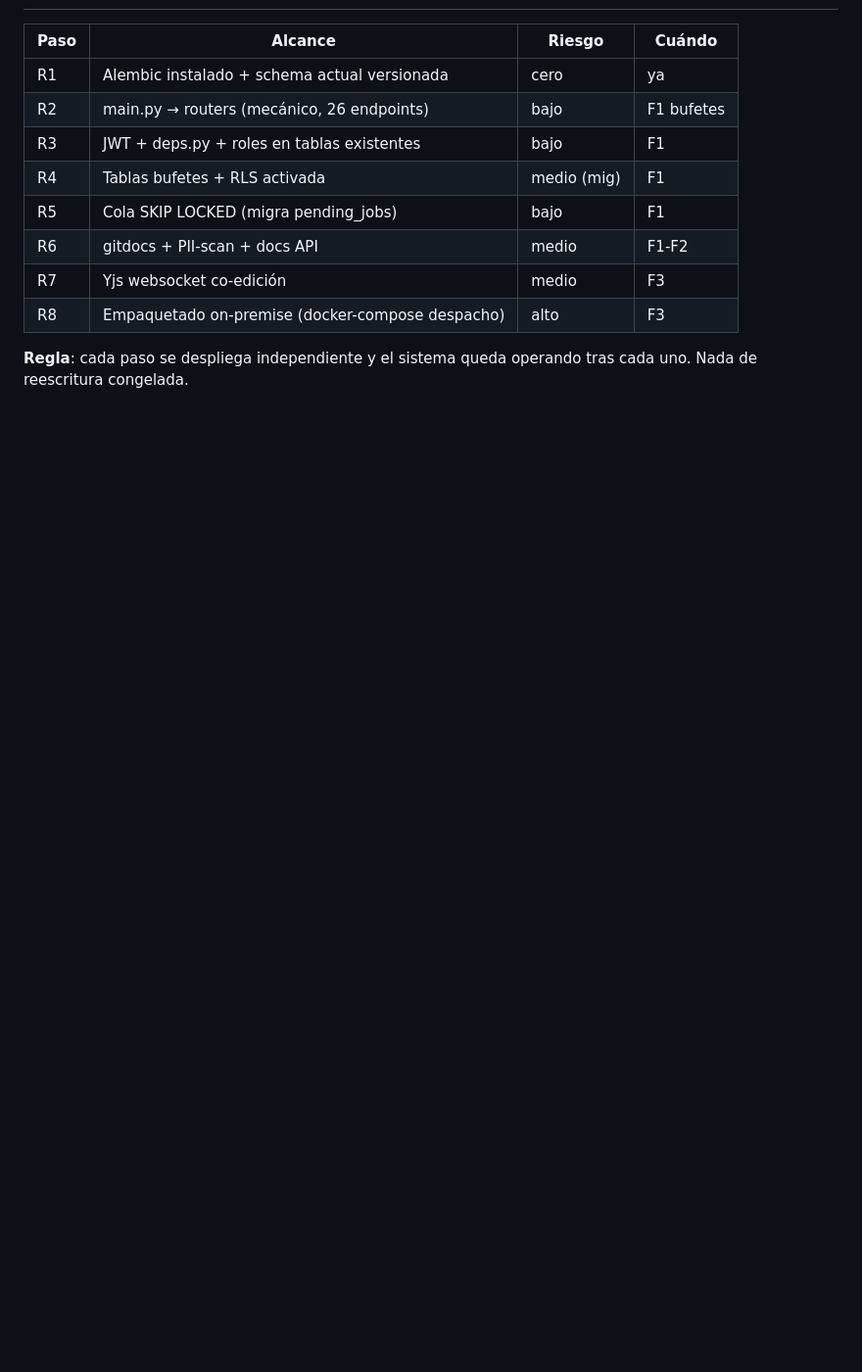
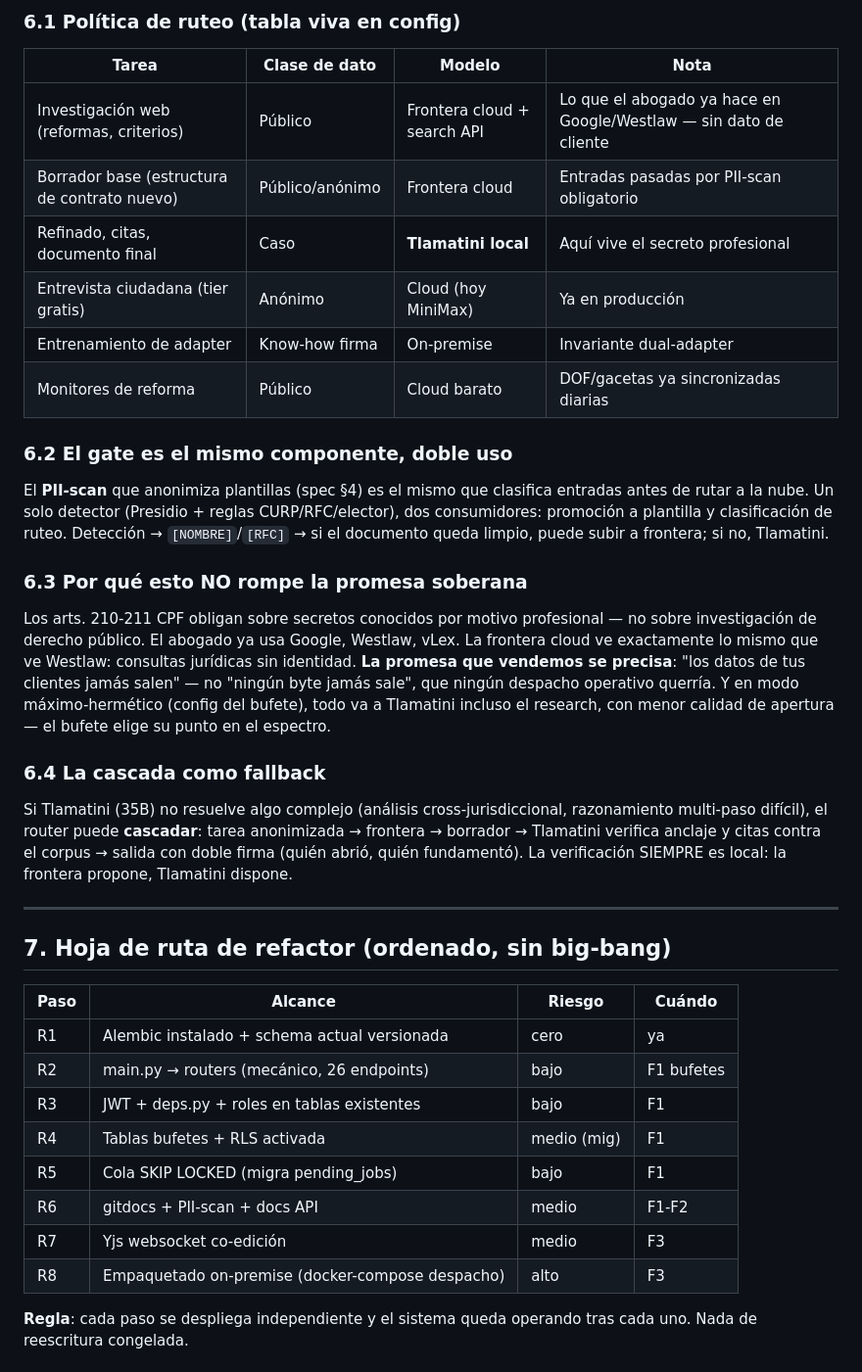
Before and after one commit to fromeroj/aijusticia, a Markdown page: docs/arquitectura.md, the part around one of its changes. Shown at 98% size. GitHub-like rendering; blank space fills up the shorter version.

Commit message:
Arquitectura: router de modelos (frontera abre / Tlamatini funda) con PII-gate de doble uso y cascada verificada localmente

```diff
--- a/docs/arquitectura.md
+++ b/docs/arquitectura.md
@@ -108,3 +125,41 @@ flowchart TB
+### 6.1 Política de ruteo (tabla viva en config)
+
+| Tarea | Clase de dato | Modelo | Nota |
+|---|---|---|---|
+| Investigación web (reformas, criterios) | Público | Frontera cloud + search API | Lo que el abogado ya hace en Google/Westlaw — sin dato de cliente |
+| Borrador base (estructura de contrato nuevo) | Público/anónimo | Frontera cloud | Entradas pasadas por PII-scan obligatorio |
+| Refinado, citas, documento final | Caso | **Tlamatini local** | Aquí vive el secreto profesional |
+| Entrevista ciudadana (tier gratis) | Anónimo | Cloud (hoy MiniMax) | Ya en producción |
+| Entrenamiento de adapter | Know-how firma | On-premise | Invariante dual-adapter |
+| Monitores de reforma | Público | Cloud barato | DOF/gacetas ya sincronizadas diarias |
+
+### 6.2 El gate es el mismo componente, doble uso
+
+El **PII-scan** que anonimiza plantillas (spec §4) es el mismo que clasifica entradas antes de
+rutar a la nube. Un solo detector (Presidio + reglas CURP/RFC/elector), dos consumidores:
+promoción a plantilla y clasificación de ruteo. Detección → `[NOMBRE]`/`[RFC]` → si el documento
+queda limpio, puede subir a frontera; si no, Tlamatini.
+
+### 6.3 Por qué esto NO rompe la promesa soberana
+
+Los arts. 210-211 CPF obligan sobre secretos conocidos por motivo profesional — no sobre
+investigación de derecho público. El abogado ya usa Google, Westlaw, vLex. La frontera cloud ve
+exactamente lo mismo que ve Westlaw: consultas jurídicas sin identidad. **La promesa que
+vendemos se precisa**: "los datos de tus clientes jamás salen" — no "ningún byte jamás sale",
+que ningún despacho operativo querría. Y en modo máximo-hermético (config del bufete), todo va
+a Tlamatini incluso el research, con menor calidad de apertura — el bufete elige su punto en el
+espectro.
+
+### 6.4 La cascada como fallback
+
+Si Tlamatini (35B) no resuelve algo complejo (análisis cross-jurisdiccional, razonamiento
+multi-paso difícil), el router puede **cascadar**: tarea anonimizada → frontera → borrador →
+Tlamatini verifica anclaje y citas contra el corpus → salida con doble firma (quién abrió,
+quién fundamentó). La verificación SIEMPRE es local: la frontera propone, Tlamatini dispone.
+
+---
+
+## 7. Hoja de ruta de refactor (ordenado, sin big-bang)
 
 | Paso | Alcance | Riesgo | Cuándo |
 |---|---|---|---|
```
Also changed, not shown: other parts of docs/arquitectura.md (+18 -1 lines).
